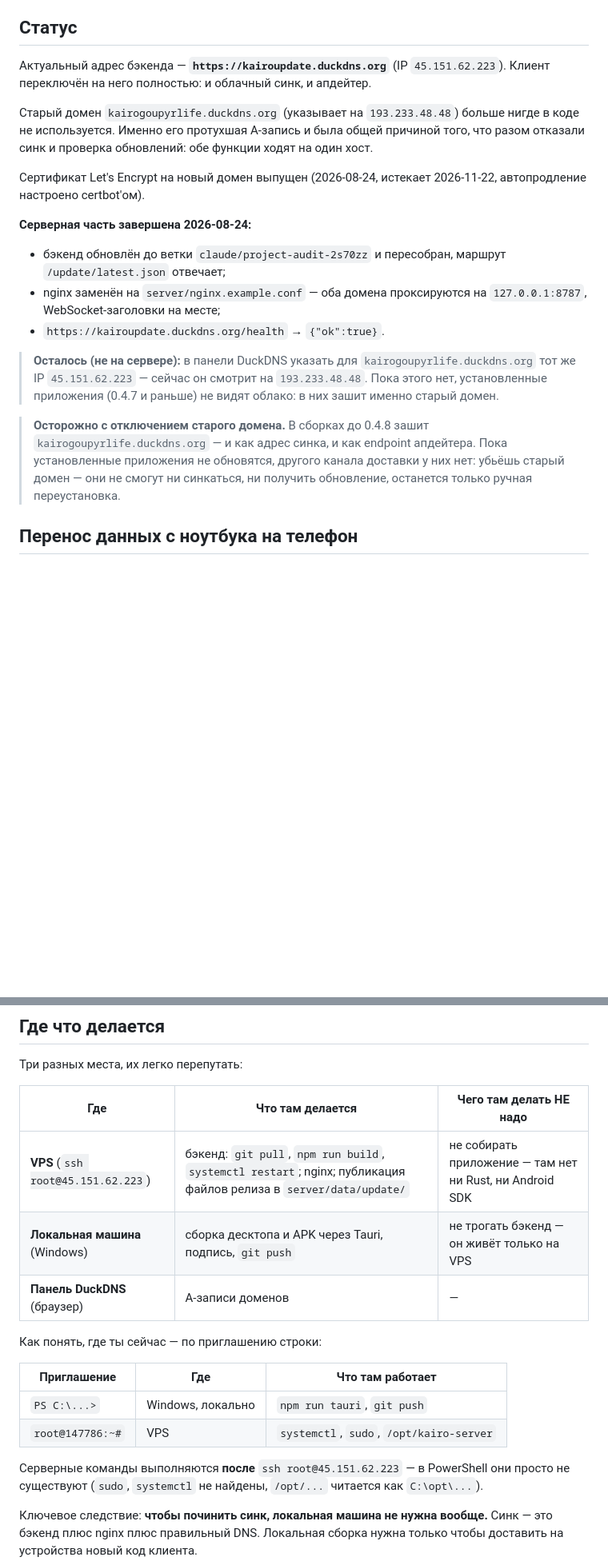
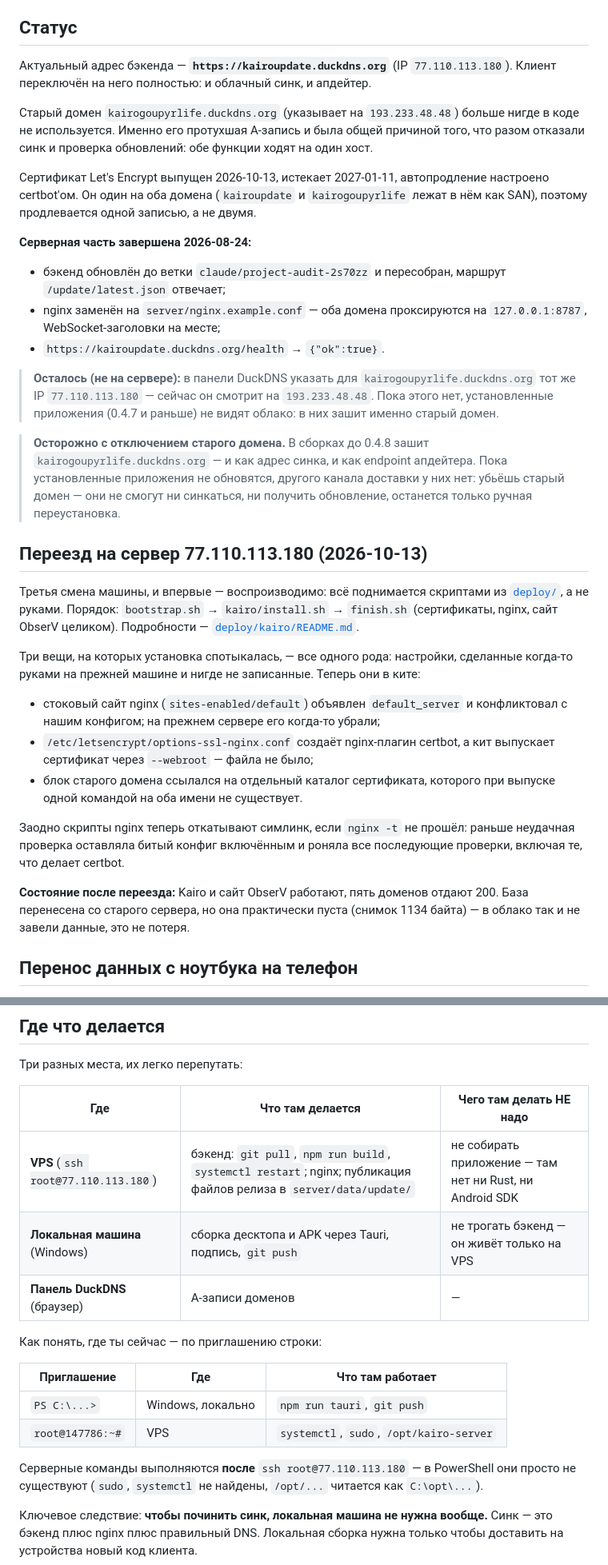
Before and after one commit to Moroqq/kairo, a Markdown page: DEPLOYMENT.md, 2 parts joined by grey strips. Shown at 80% size. Rendered like a GitHub page; blank space fills up the shorter version.

Commit message:
docs: переезд на 77.110.113.180
Адрес сервера обновлён по всему документу, сроки сертификатов — тоже
(один сертификат на оба домена Kairo, до 2027-01-11).

Добавлен раздел о самом переезде: что теперь поднимается скриптами, и три
грабли, на которых установка спотыкалась. Все три — настройки, когда-то
сделанные руками на прежней машине и нигде не записанные; ровно та
причина, по которой этот документ и существует.

Co-Authored-By: Claude Opus 5 <noreply@anthropic.com>
Claude-Session: https://claude.ai/code/session_01Q2hKRHm47yP4yCDe1C8AwK

```diff
--- a/DEPLOYMENT.md
+++ b/DEPLOYMENT.md
@@ -5,7 +5,7 @@
 
 ## Статус
 
-Актуальный адрес бэкенда — **`https://kairoupdate.duckdns.org`** (IP `45.151.62.223`).
+Актуальный адрес бэкенда — **`https://kairoupdate.duckdns.org`** (IP `77.110.113.180`).
 Клиент переключён на него полностью: и облачный синк, и апдейтер.
 
 Старый домен `kairogoupyrlife.duckdns.org` (указывает на `193.233.48.48`)
@@ -13,8 +13,10 @@
 общей причиной того, что разом отказали синк и проверка обновлений: обе
 функции ходят на один хост.
 
-Сертификат Let's Encrypt на новый домен выпущен (2026-08-24, истекает
-2026-11-22, автопродление настроено certbot'ом).
+Сертификат Let's Encrypt выпущен 2026-10-13, истекает 2027-01-11,
+автопродление настроено certbot'ом. Он один на оба домена
+(`kairoupdate` и `kairogoupyrlife` лежат в нём как SAN), поэтому
+продлевается одной записью, а не двумя.
 
 **Серверная часть завершена 2026-08-24:**
 
@@ -25,7 +27,7 @@
 - `https://kairoupdate.duckdns.org/health` → `{"ok":true}`.
 
 > **Осталось (не на сервере):** в панели DuckDNS указать для
-> `kairogoupyrlife.duckdns.org` тот же IP `45.151.62.223` — сейчас он
+> `kairogoupyrlife.duckdns.org` тот же IP `77.110.113.180` — сейчас он
 > смотрит на `193.233.48.48`. Пока этого нет, установленные приложения
 > (0.4.7 и раньше) не видят облако: в них зашит именно старый домен.
 
@@ -34,6 +36,32 @@
 > апдейтера. Пока установленные приложения не обновятся, другого канала
 > доставки у них нет: убьёшь старый домен — они не смогут ни синкаться,
 > ни получить обновление, останется только ручная переустановка.
+
+## Переезд на сервер 77.110.113.180 (2026-10-13)
+
+Третья смена машины, и впервые — воспроизводимо: всё поднимается скриптами
+из [`deploy/`](deploy/), а не руками. Порядок: `bootstrap.sh` →
+`kairo/install.sh` → `finish.sh` (сертификаты, nginx, сайт ObserV целиком).
+Подробности — [`deploy/kairo/README.md`](deploy/kairo/README.md).
+
+Три вещи, на которых установка спотыкалась, — все одного рода: настройки,
+сделанные когда-то руками на прежней машине и нигде не записанные. Теперь
+они в ките:
+
+- стоковый сайт nginx (`sites-enabled/default`) объявлен `default_server`
+  и конфликтовал с нашим конфигом; на прежнем сервере его когда-то убрали;
+- `/etc/letsencrypt/options-ssl-nginx.conf` создаёт nginx-плагин certbot,
+  а кит выпускает сертификат через `--webroot` — файла не было;
+- блок старого домена ссылался на отдельный каталог сертификата, которого
+  при выпуске одной командой на оба имени не существует.
+
+Заодно скрипты nginx теперь откатывают симлинк, если `nginx -t` не прошёл:
+раньше неудачная проверка оставляла битый конфиг включённым и роняла все
+последующие проверки, включая те, что делает certbot.
+
+**Состояние после переезда:** Kairo и сайт ObserV работают, пять доменов
+отдают 200. База перенесена со старого сервера, но она практически пуста
+(снимок 1134 байта) — в облако так и не завели данные, это не потеря.
 
 ## Перенос данных с ноутбука на телефон
 
@@ -148,7 +176,7 @@ sqlite3 /opt/kairo-server/server/data/kairo.db "SELECT account_id, updated_at, l
 
 | Где | Что там делается | Чего там делать НЕ надо |
 |---|---|---|
-| **VPS** (`ssh root@45.151.62.223`) | бэкенд: `git pull`, `npm run build`, `systemctl restart`; nginx; публикация файлов релиза в `server/data/update/` | не собирать приложение — там нет ни Rust, ни Android SDK |
+| **VPS** (`ssh root@77.110.113.180`) | бэкенд: `git pull`, `npm run build`, `systemctl restart`; nginx; публикация файлов релиза в `server/data/update/` | не собирать приложение — там нет ни Rust, ни Android SDK |
 | **Локальная машина** (Windows) | сборка десктопа и APK через Tauri, подпись, `git push` | не трогать бэкенд — он живёт только на VPS |
 | **Панель DuckDNS** (браузер) | A-записи доменов | — |
 
@@ -159,7 +187,7 @@ sqlite3 /opt/kairo-server/server/data/kairo.db "SELECT account_id, updated_at, l
 | `PS C:\...>` | Windows, локально | `npm run tauri`, `git push` |
 | `root@147786:~#` | VPS | `systemctl`, `sudo`, `/opt/kairo-server` |
 
-Серверные команды выполняются **после** `ssh root@45.151.62.223` — в
+Серверные команды выполняются **после** `ssh root@77.110.113.180` — в
 PowerShell они просто не существуют (`sudo`, `systemctl` не найдены,
 `/opt/...` читается как `C:\opt\...`).
 
```
Also changed, not shown: other parts of DEPLOYMENT.md (+4 -4 lines).
